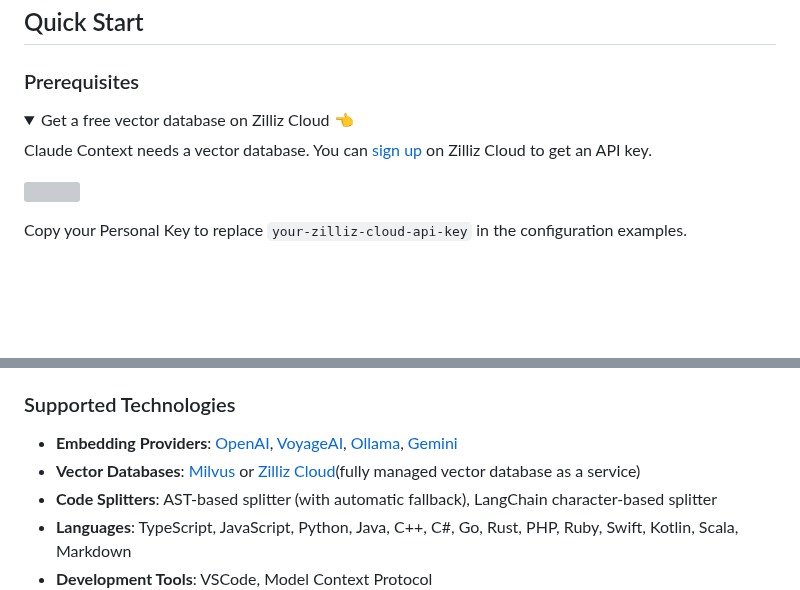
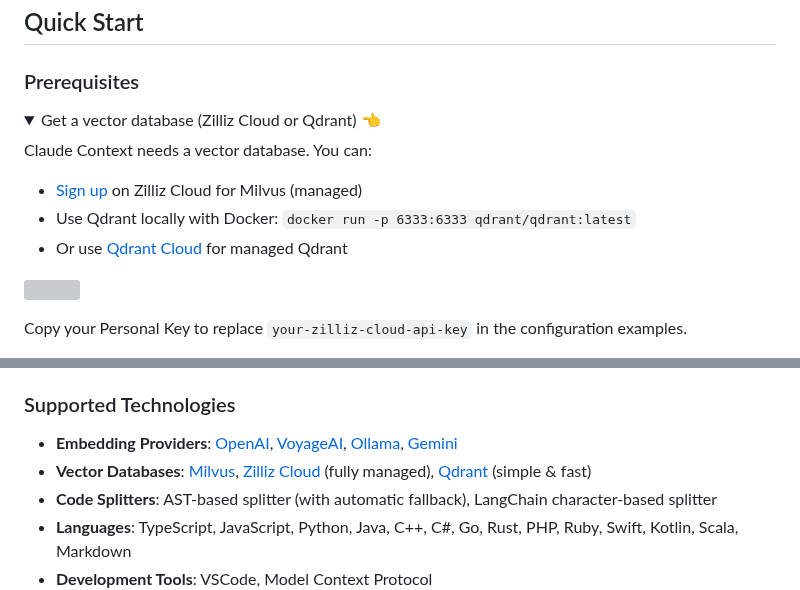
Before and after one commit to zilliztech/claude-context, a Markdown page: README.md, 2 parts joined by grey strips. Drawn GitHub-style; folded sections open; blank space fills up the shorter version; grey boxes are pictures that could not be loaded.

```diff
--- a/README.md
+++ b/README.md
@@ -32,9 +32,12 @@ Model Context Protocol (MCP) allows you to integrate Claude Context with your fa
 ### Prerequisites
 
 <details>
-<summary>Get a free vector database on Zilliz Cloud 👈</summary>
+<summary>Get a vector database (Zilliz Cloud or Qdrant) 👈</summary>
 
-Claude Context needs a vector database. You can [sign up](https://cloud.zilliz.com/signup?utm_source=github&utm_medium=referral&utm_campaign=2507-codecontext-readme) on Zilliz Cloud to get an API key.
+Claude Context needs a vector database. You can:
+- [Sign up](https://cloud.zilliz.com/signup?utm_source=github&utm_medium=referral&utm_campaign=2507-codecontext-readme) on Zilliz Cloud for Milvus (managed)
+- Use Qdrant locally with Docker: `docker run -p 6333:6333 qdrant/qdrant:latest`
+- Or use [Qdrant Cloud](https://cloud.qdrant.io/) for managed Qdrant
 
 ![](assets/signup_and_get_apikey.png)
 
@@ -511,7 +524,7 @@ Claude Context is a monorepo containing three main packages:
 ### Supported Technologies
 
 - **Embedding Providers**: [OpenAI](https://openai.com), [VoyageAI](https://voyageai.com), [Ollama](https://ollama.ai), [Gemini](https://gemini.google.com)
-- **Vector Databases**: [Milvus](https://milvus.io) or [Zilliz Cloud](https://zilliz.com/cloud)(fully managed vector database as a service)
+- **Vector Databases**: [Milvus](https://milvus.io), [Zilliz Cloud](https://zilliz.com/cloud) (fully managed), [Qdrant](https://qdrant.tech) (simple & fast)
 - **Code Splitters**: AST-based splitter (with automatic fallback), LangChain character-based splitter
 - **Languages**: TypeScript, JavaScript, Python, Java, C++, C#, Go, Rust, PHP, Ruby, Swift, Kotlin, Scala, Markdown
 - **Development Tools**: VSCode, Model Context Protocol
```
Also changed, not shown: other parts of README.md (+28 -6 lines).
